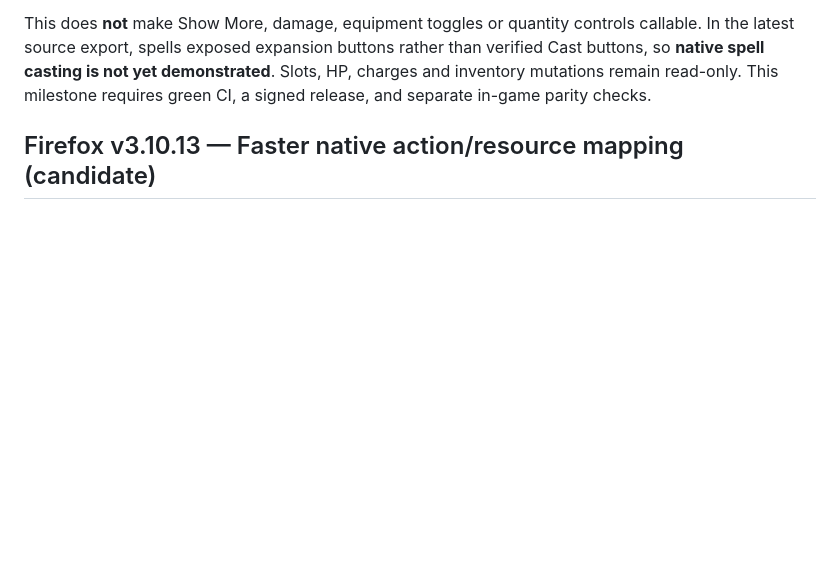
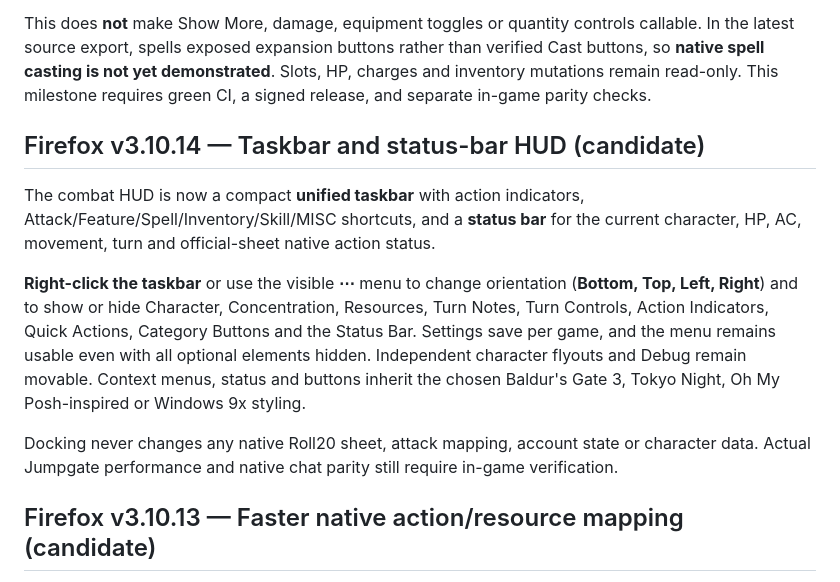
Before and after one commit to newnetmp3/roll20embetterment, a Markdown page: README.md, the part around the change. Rendered like a GitHub page; blank space fills up the shorter version.

Commit message:
docs(readme): document taskbar context controls, layout and persistence

```diff
--- a/README.md
+++ b/README.md
@@ -64,6 +64,14 @@ buttons rather than verified Cast buttons, so **native spell casting is not
 yet demonstrated**. Slots, HP, charges and inventory mutations remain
 read-only. This milestone requires green CI, a signed release, and separate
 in-game parity checks.
+
+## Firefox v3.10.14 — Taskbar and status-bar HUD (candidate)
+
+The combat HUD is now a compact **unified taskbar** with action indicators, Attack/Feature/Spell/Inventory/Skill/MISC shortcuts, and a **status bar** for the current character, HP, AC, movement, turn and official-sheet native action status.
+
+**Right-click the taskbar** or use the visible **⋯** menu to change orientation (**Bottom, Top, Left, Right**) and to show or hide Character, Concentration, Resources, Turn Notes, Turn Controls, Action Indicators, Quick Actions, Category Buttons and the Status Bar. Settings save per game, and the menu remains usable even with all optional elements hidden. Independent character flyouts and Debug remain movable. Context menus, status and buttons inherit the chosen Baldur's Gate 3, Tokyo Night, Oh My Posh-inspired or Windows 9x styling.
+
+Docking never changes any native Roll20 sheet, attack mapping, account state or character data. Actual Jumpgate performance and native chat parity still require in-game verification.
 
 ## Firefox v3.10.13 — Faster native action/resource mapping (candidate)
 
```
